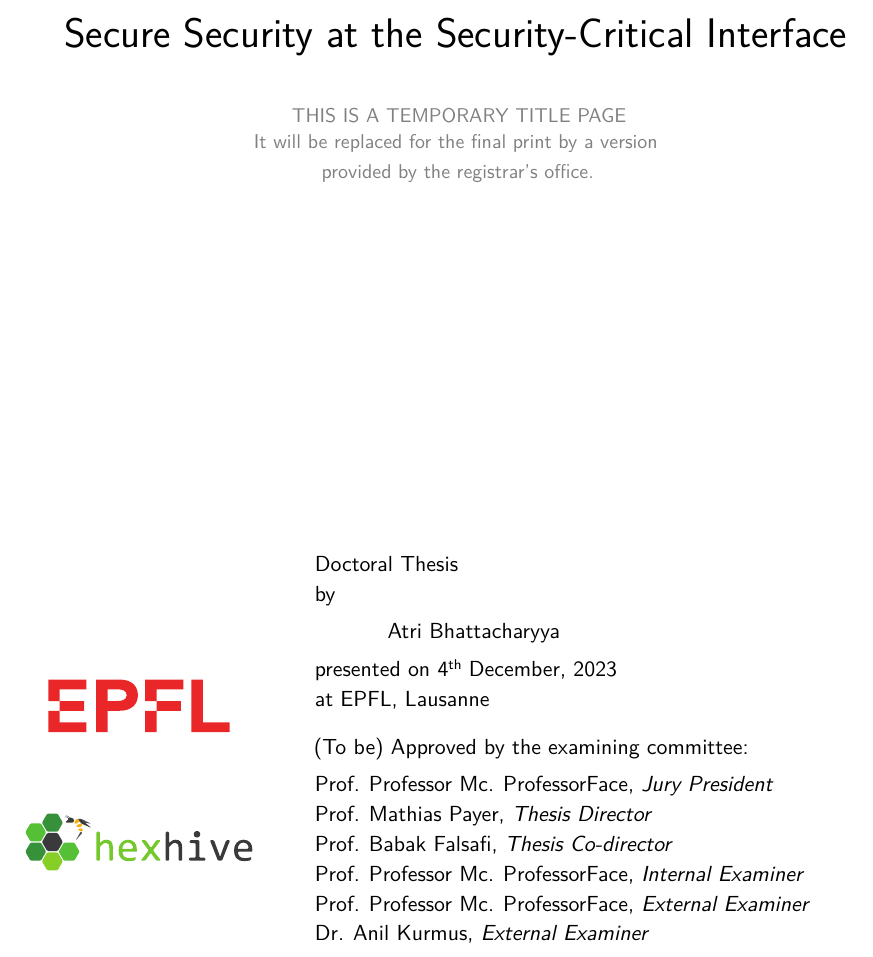
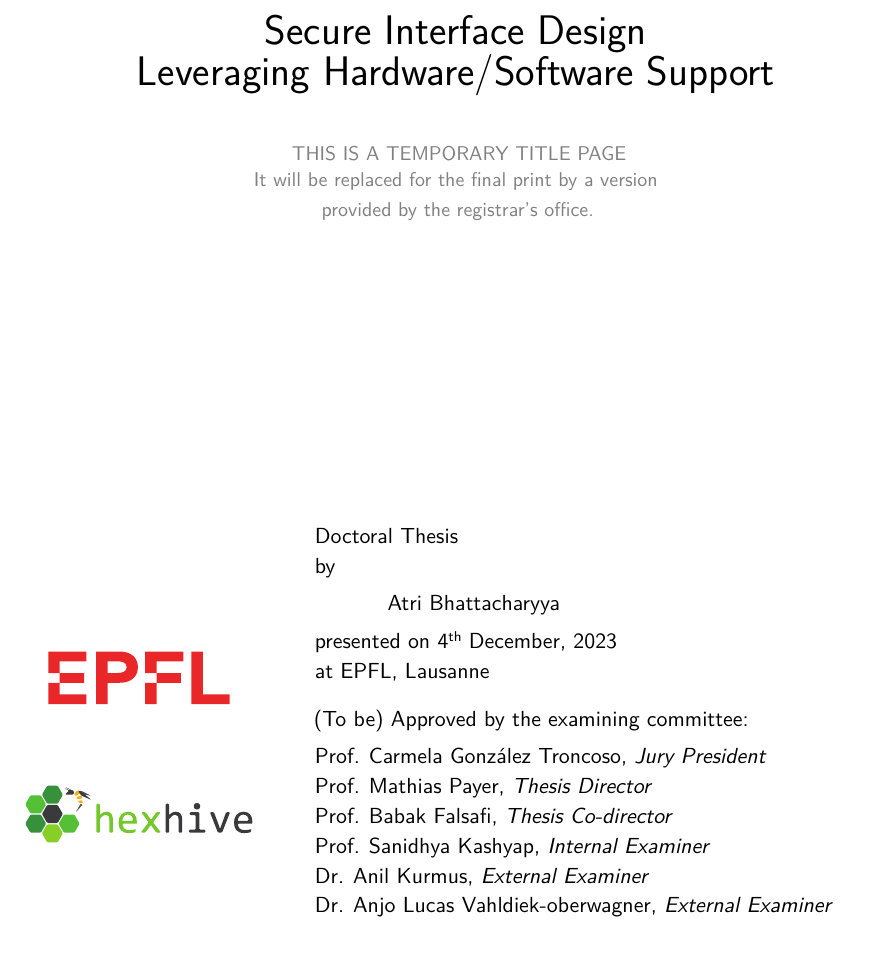
Before and after one commit to atrib/thesis, a LaTeX thesis (thesis.tex): part of page 1 of 108, cut at the place of the change. Compiled offline with pdfLaTeX.

Commit message:
Added thesis title and committee

```diff
--- a/thesis.tex
+++ b/thesis.tex
@@ -1,14 +1,14 @@
 \documentclass[lablogo]{thesis}
 
 
-\title{Secure Security at the Security-Critical Interface}
+\title{Secure Interface Design \\Leveraging Hardware/Software Support}
 \author{Atri Bhattacharyya}
-\president{Prof. Professor Mc. ProfessorFace}
+\president{Prof. Carmela González Troncoso}
 \director{Prof. Mathias Payer}
 \codirector{Prof. Babak Falsafi}
-\internal{Prof. Professor Mc. ProfessorFace}
-\external{Prof. Professor Mc. ProfessorFace}
+\internal{Prof. Sanidhya Kashyap}
 \external{Dr. Anil Kurmus}
+\external{Dr. Anjo Lucas Vahldiek-oberwagner}
 
 \cv{Resume.pdf}
 
```
